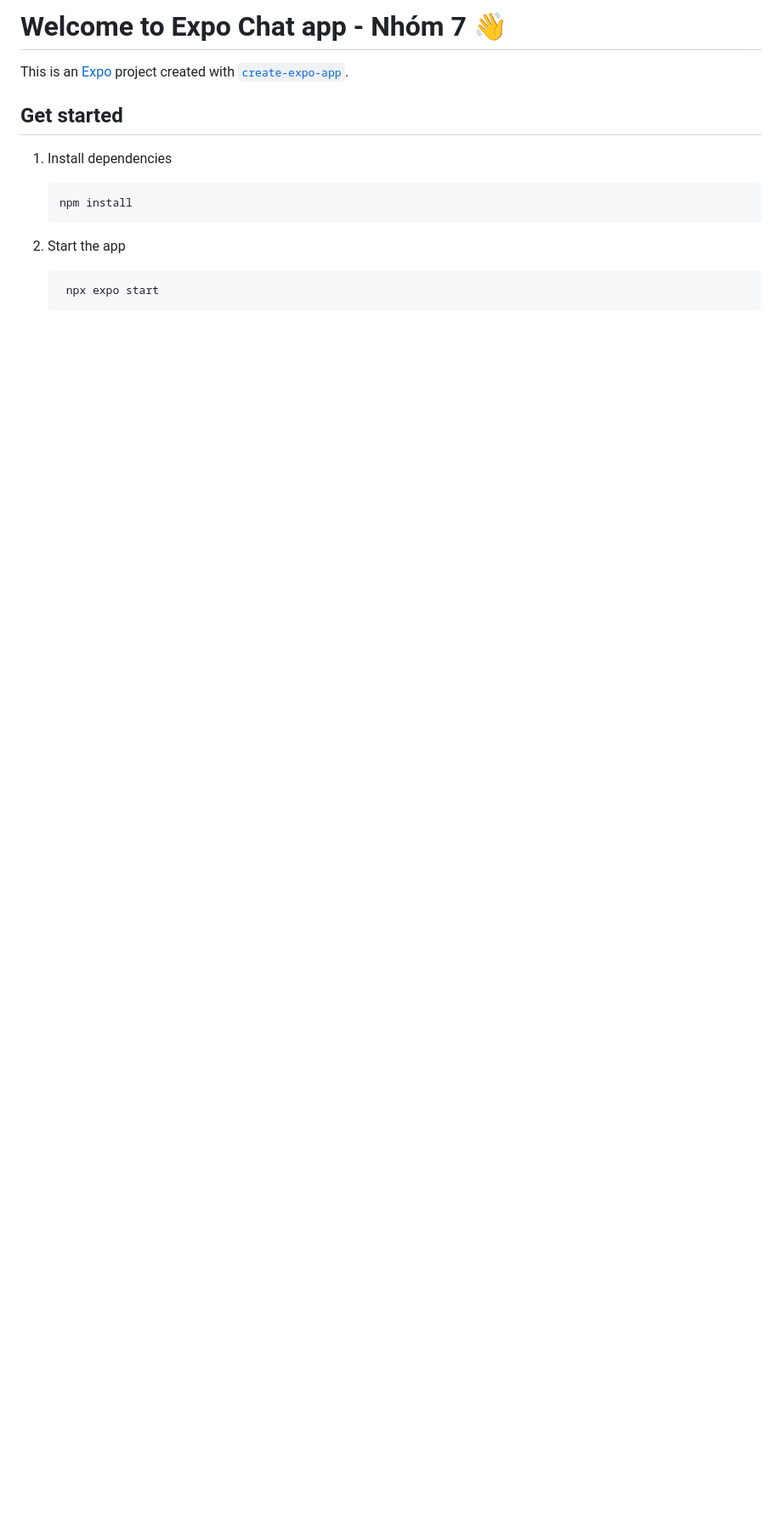
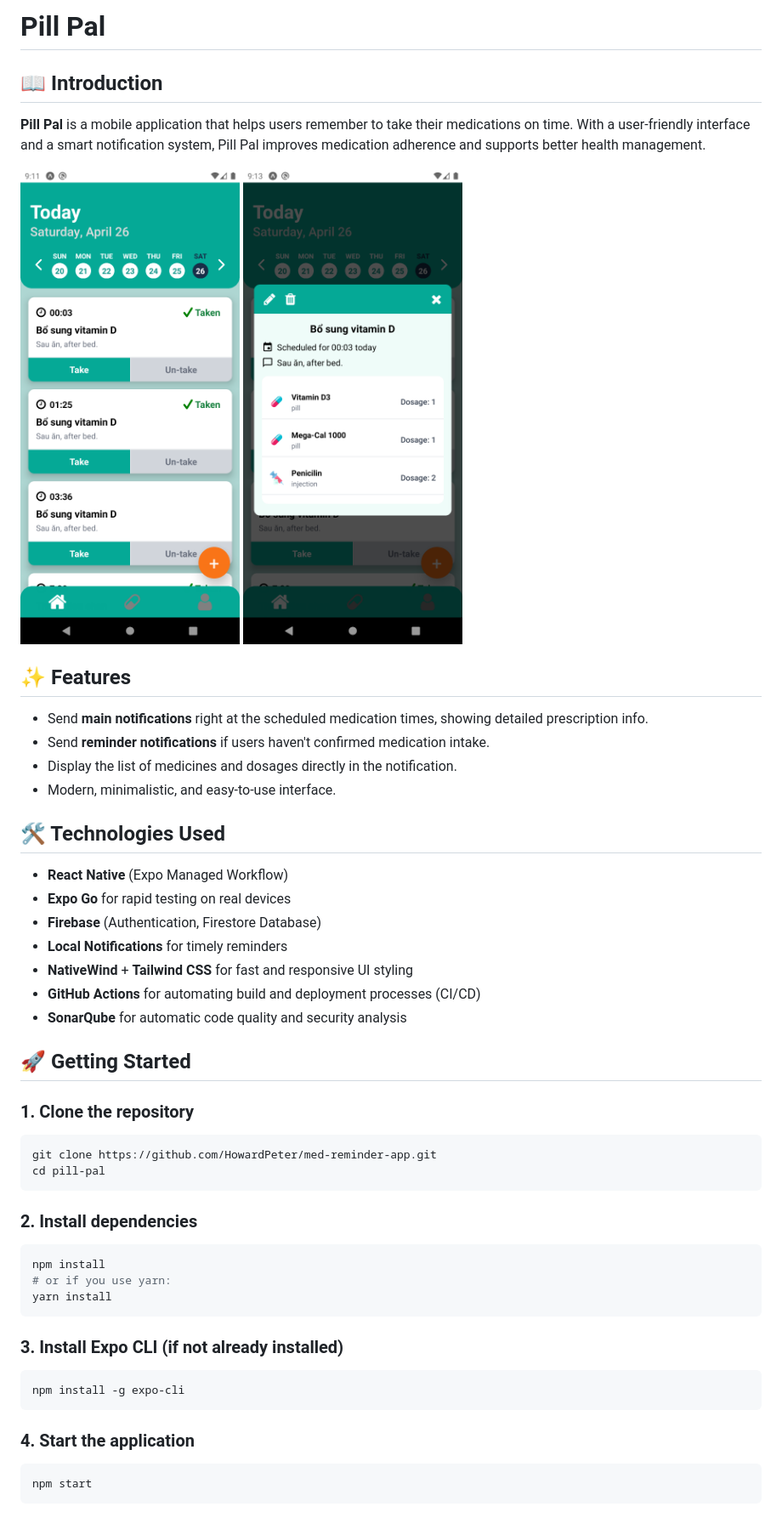
Before and after one commit to HowardPeter/med-reminder-app, a Markdown page: README.md, the part around the change. Shown: that part at 85% size. Rendered like a GitHub page; pictures changed too: assets/images/homescreen1.png (added), assets/images/homescreen2.png (added); blank space fills up the shorter version.

Commit message:
docs(readme): update readme

````diff
--- a/README.md
+++ b/README.md
@@ -1,17 +1,47 @@
-# Welcome to Expo Chat app - Nhóm 7 👋
+# Pill Pal
 
-This is an [Expo](https://expo.dev) project created with [`create-expo-app`](https://www.npmjs.com/package/create-expo-app).
+## 📖 Introduction
+**Pill Pal** is a mobile application that helps users remember to take their medications on time. With a user-friendly interface and a smart notification system, Pill Pal improves medication adherence and supports better health management.
 
-## Get started
+![Home Screen](./assets/images/homescreen1.png)
+![Home Screen](./assets/images/homescreen2.png)
 
-1. Install dependencies
+## ✨ Features
+- Send **main notifications** right at the scheduled medication times, showing detailed prescription info.
+- Send **reminder notifications** if users haven't confirmed medication intake.
+- Display the list of medicines and dosages directly in the notification.
+- Modern, minimalistic, and easy-to-use interface.
 
-   ```bash
-   npm install
-   ```
+## 🛠️ Technologies Used
+- **React Native** (Expo Managed Workflow)
+- **Expo Go** for rapid testing on real devices
+- **Firebase** (Authentication, Firestore Database)
+- **Local Notifications** for timely reminders
+- **NativeWind** + **Tailwind CSS** for fast and responsive UI styling
+- **GitHub Actions** for automating build and deployment processes (CI/CD)
+- **SonarQube** for automatic code quality and security analysis
 
-2. Start the app
+## 🚀 Getting Started
 
-   ```bash
-    npx expo start
-   ```
+### 1. Clone the repository
+```bash
+git clone https://github.com/HowardPeter/med-reminder-app.git
+cd pill-pal
+```
+
+### 2. Install dependencies
+```bash
+npm install
+# or if you use yarn:
+yarn install
+```
+
+### 3. Install Expo CLI (if not already installed)
+```bash
+npm install -g expo-cli
+```
+
+### 4. Start the application
+```bash
+npm start
+```
````
